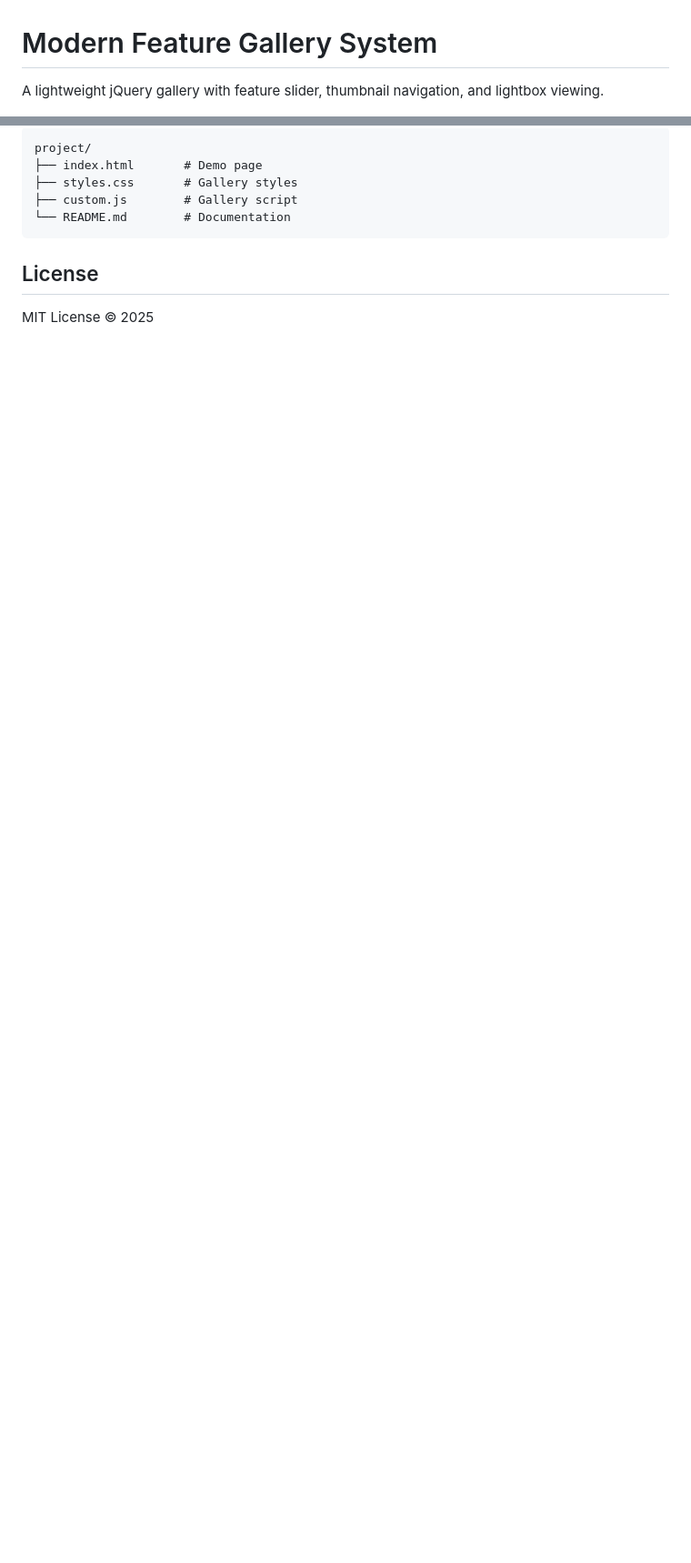
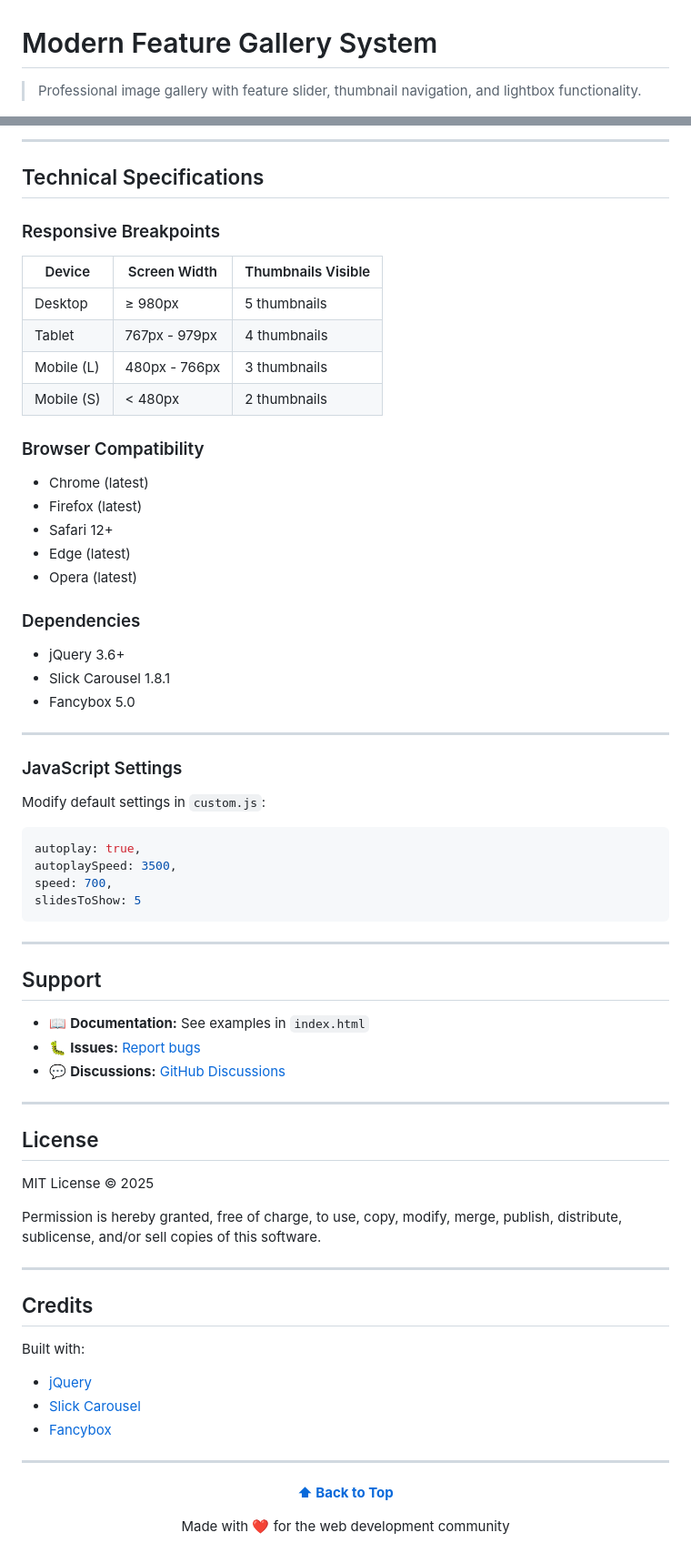
Before and after one commit to saddamtkg/Fancy-Box-slider, a Markdown page: README.md, 2 parts joined by grey strips. Shown: that part at 91% size. GitHub-like rendering; blank space fills up the shorter version.

````diff
--- a/README.md
+++ b/README.md
@@ -1,4 +1,4 @@
 # Modern Feature Gallery System
 
-A lightweight jQuery gallery with feature slider, thumbnail navigation, and lightbox viewing.
+> Professional image gallery with feature slider, thumbnail navigation, and lightbox functionality.
 
@@ -118,11 +154,77 @@ Chrome, Firefox, Safari, Edge (latest versions)
 ```
-project/
-├── index.html       # Demo page
-├── styles.css       # Gallery styles
-├── custom.js        # Gallery script
-└── README.md        # Documentation
+
+---
+
+## Technical Specifications
+
+### Responsive Breakpoints
+
+| Device     | Screen Width  | Thumbnails Visible |
+| ---------- | ------------- | ------------------ |
+| Desktop    | ≥ 980px       | 5 thumbnails       |
+| Tablet     | 767px - 979px | 4 thumbnails       |
+| Mobile (L) | 480px - 766px | 3 thumbnails       |
+| Mobile (S) | < 480px       | 2 thumbnails       |
+
+### Browser Compatibility
+
+- Chrome (latest)
+- Firefox (latest)
+- Safari 12+
+- Edge (latest)
+- Opera (latest)
+
+### Dependencies
+
+- jQuery 3.6+
+- Slick Carousel 1.8.1
+- Fancybox 5.0
+
+---
+
+### JavaScript Settings
+
+Modify default settings in `custom.js`:
+
+```javascript
+autoplay: true,
+autoplaySpeed: 3500,
+speed: 700,
+slidesToShow: 5
 ```
+
+---
+
+## Support
+
+- 📖 **Documentation:** See examples in `index.html`
+- 🐛 **Issues:** [Report bugs](https://github.com/saddamtkg/Fancy-Box-slider/issues)
+- 💬 **Discussions:** [GitHub Discussions](https://github.com/saddamtkg/Fancy-Box-slider/discussions)
+
+---
 
 ## License
 
 MIT License © 2025
+
+Permission is hereby granted, free of charge, to use, copy, modify, merge, publish, distribute, sublicense, and/or sell copies of this software.
+
+---
+
+## Credits
+
+Built with:
+
+- [jQuery](https://jquery.com/)
+- [Slick Carousel](https://kenwheeler.github.io/slick/)
+- [Fancybox](https://fancyapps.com/fancybox/)
+
+---
+
+<div align="center">
+
+**[⬆ Back to Top](#modern-feature-gallery-system)**
+
+Made with ❤️ for the web development community
+
+</div>
````
Also changed, not shown: other parts of README.md (+115 -79 lines).
